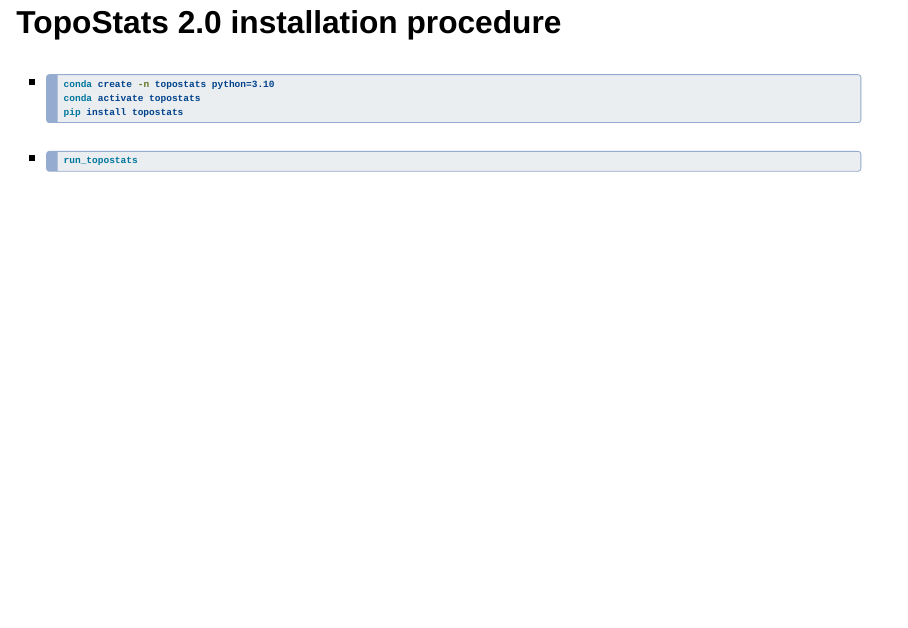
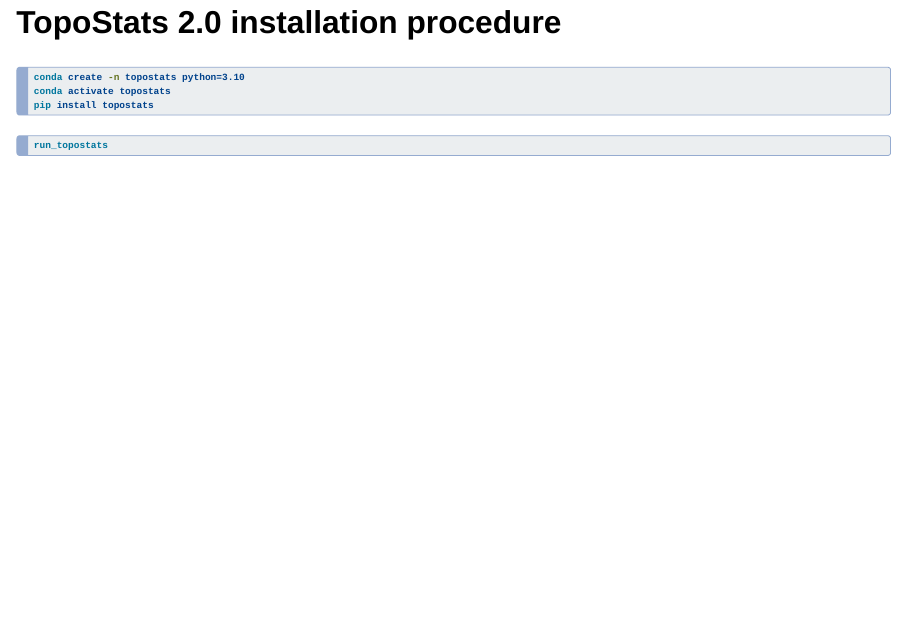
Before and after one commit to SylviaWhittle/FAIR4RS-topostats, a Quarto document (index.qmd): page 21 of 28. Rendered offline with R 4.5, knitr and Pandoc in place of Quarto, with nearby package versions; drawn as Slidy slides in place of the format the file asks for.

Commit message:
Make code in installation procedure more visible

````diff
--- a/index.qmd
+++ b/index.qmd
@@ -286,13 +286,13 @@
 
 ## TopoStats 2.0 installation procedure
 
-* ```{.bash}
+```{.bash .r-fit-text}
 conda create -n topostats python=3.10
 conda activate topostats
 pip install topostats
 ```
 
-* ```{.bash}
+```{.bash .r-fit-text}
 run_topostats
 ```
 
````
